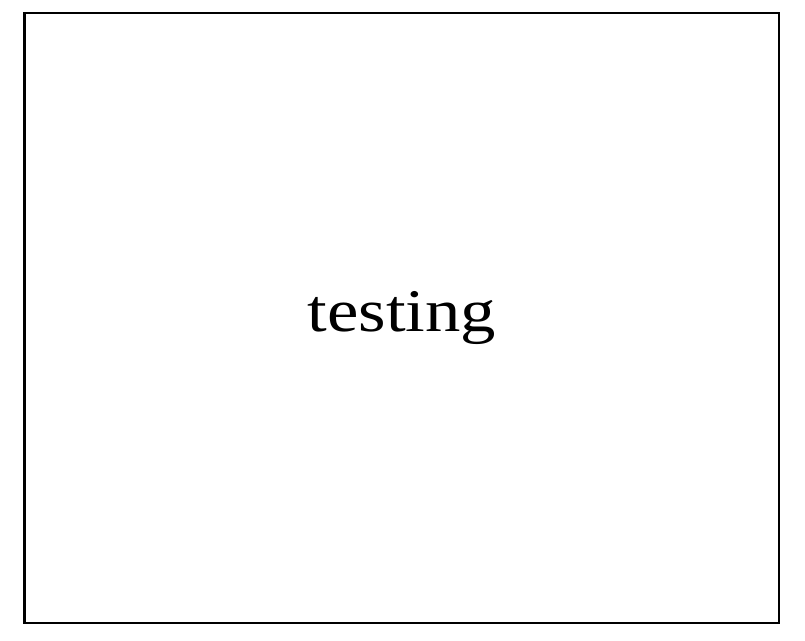
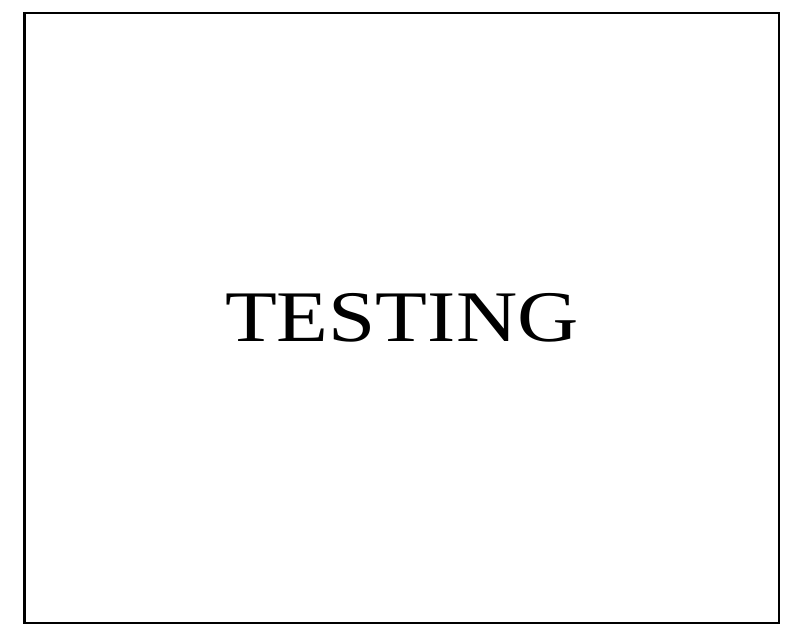
Before and after one commit to khoeger/LaTeXPostcards, a LaTeX document (generalLatexFront/general_front.tex): part of the page, cut at the place of the change. Compiled offline with XeLaTeX; a missing font is replaced by an installed copy or a similar font.

```diff
--- a/generalLatexFront/general_front.tex
+++ b/generalLatexFront/general_front.tex
@@ -4,16 +4,18 @@
 \usepackage{tikz} 			%draw
 
 \usepackage{fontspec}		%Set font
-\setmainfont{Orbit}
+\setmainfont{Orbit}         % special by Evan Pittson Design
 
 % --- Formatting
 \pagenumbering{gobble}
 
 % --- Defined Values
 % Variables
-\newcommand{\setNumber}{1}
-\newcommand{\cardNumber}{2}
-\newcommand{\cardTitle}{3}
+\newcommand{\setNumber}{#1}
+\newcommand{\cardNumber}{#1}
+\newcommand{\cardTitle}{#1}
+% Send Instructions
+
 
 
 \begin{document}
@@ -24,7 +26,7 @@
 	\begin{tikzpicture}
 
     	\draw (-2.25,-2.125) rectangle (2.25,2.125);
-    	\node at (0,0){testing};
+    	\node at (0,0){\large \uppercase{testing }};
 
 	\end{tikzpicture}
 	}
```
